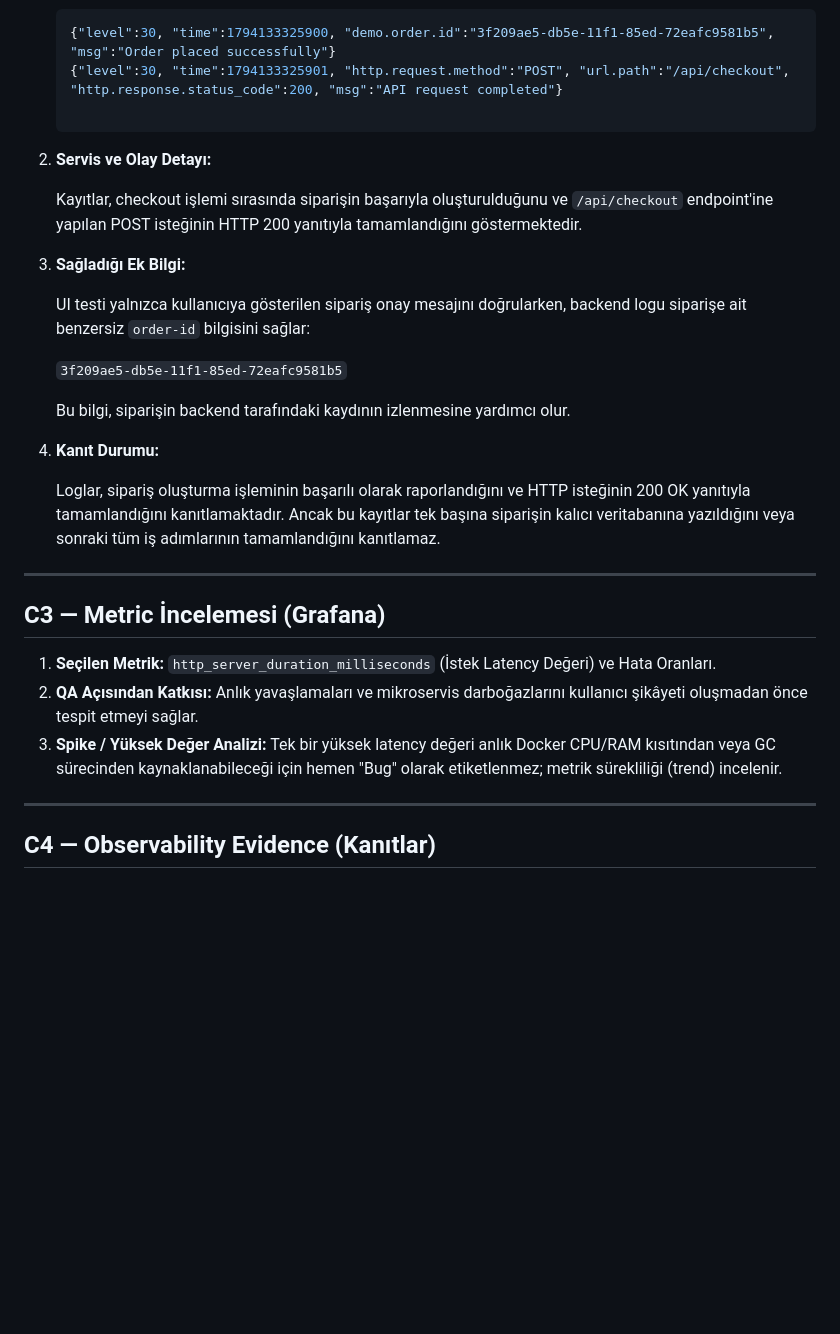
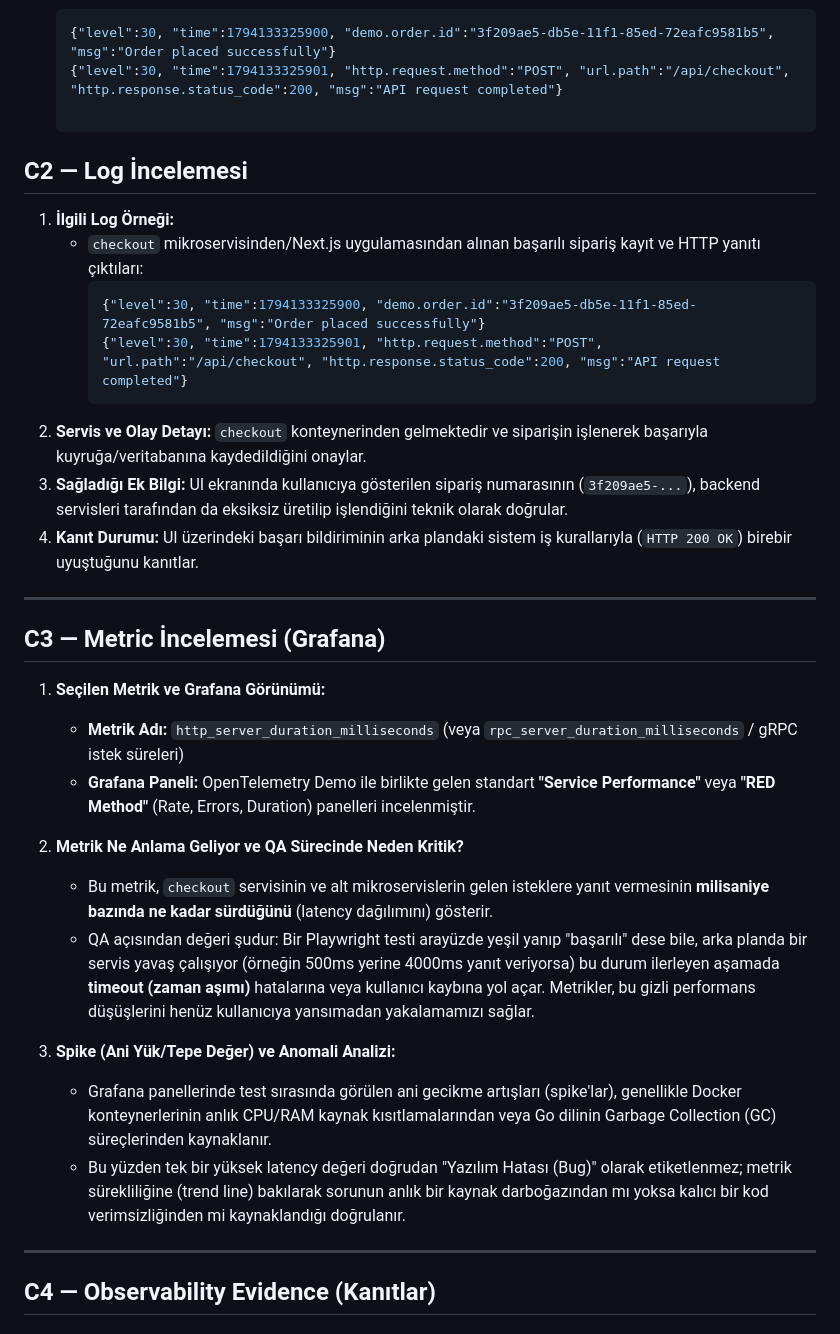
Before and after one commit to basakbilginoglu/playwright-astronomy-shop, a Markdown page: OBSERVABILITY_NOTES.md, the part around the change. Rendered like a GitHub page; blank space fills up the shorter version.

Commit message:
Update Documents

````diff
--- a/OBSERVABILITY_NOTES.md
+++ b/OBSERVABILITY_NOTES.md
@@ -31,29 +31,33 @@ Playwright testi sırasında tetiklenen `POST /api/checkout` isteği Jaeger UI (
    {"level":30, "time":1794133325900, "demo.order.id":"3f209ae5-db5e-11f1-85ed-72eafc9581b5", "msg":"Order placed successfully"}
    {"level":30, "time":1794133325901, "http.request.method":"POST", "url.path":"/api/checkout", "http.response.status_code":200, "msg":"API request completed"}
 
-2. **Servis ve Olay Detayı:**
+## C2 — Log İncelemesi
 
-   Kayıtlar, checkout işlemi sırasında siparişin başarıyla oluşturulduğunu ve `/api/checkout` endpoint'ine yapılan POST isteğinin HTTP 200 yanıtıyla tamamlandığını göstermektedir.
-
-3. **Sağladığı Ek Bilgi:**
-
-   UI testi yalnızca kullanıcıya gösterilen sipariş onay mesajını doğrularken, backend logu siparişe ait benzersiz `order-id` bilgisini sağlar:
-
-   `3f209ae5-db5e-11f1-85ed-72eafc9581b5`
-
-   Bu bilgi, siparişin backend tarafındaki kaydının izlenmesine yardımcı olur.
-
-4. **Kanıt Durumu:**
-
-   Loglar, sipariş oluşturma işleminin başarılı olarak raporlandığını ve HTTP isteğinin 200 OK yanıtıyla tamamlandığını kanıtlamaktadır. Ancak bu kayıtlar tek başına siparişin kalıcı veritabanına yazıldığını veya sonraki tüm iş adımlarının tamamlandığını kanıtlamaz.
+1. **İlgili Log Örneği:**
+   * `checkout` mikroservisinden/Next.js uygulamasından alınan başarılı sipariş kayıt ve HTTP yanıtı çıktıları:
+     ```json
+     {"level":30, "time":1794133325900, "demo.order.id":"3f209ae5-db5e-11f1-85ed-72eafc9581b5", "msg":"Order placed successfully"}
+     {"level":30, "time":1794133325901, "http.request.method":"POST", "url.path":"/api/checkout", "http.response.status_code":200, "msg":"API request completed"}
+     ```
+2. **Servis ve Olay Detayı:** `checkout` konteynerinden gelmektedir ve siparişin işlenerek başarıyla kuyruğa/veritabanına kaydedildiğini onaylar.
+3. **Sağladığı Ek Bilgi:** UI ekranında kullanıcıya gösterilen sipariş numarasının (`3f209ae5-...`), backend servisleri tarafından da eksiksiz üretilip işlendiğini teknik olarak doğrular.
+4. **Kanıt Durumu:** UI üzerindeki başarı bildiriminin arka plandaki sistem iş kurallarıyla (`HTTP 200 OK`) birebir uyuştuğunu kanıtlar.
 
 ---
 
 ## C3 — Metric İncelemesi (Grafana)
 
-1. **Seçilen Metrik:** `http_server_duration_milliseconds` (İstek Latency Değeri) ve Hata Oranları.
-2. **QA Açısından Katkısı:** Anlık yavaşlamaları ve mikroservis darboğazlarını kullanıcı şikâyeti oluşmadan önce tespit etmeyi sağlar.
-3. **Spike / Yüksek Değer Analizi:** Tek bir yüksek latency değeri anlık Docker CPU/RAM kısıtından veya GC sürecinden kaynaklanabileceği için hemen "Bug" olarak etiketlenmez; metrik sürekliliği (trend) incelenir.
+1. **Seçilen Metrik ve Grafana Görünümü:**
+   * **Metrik Adı:** `http_server_duration_milliseconds` (veya `rpc_server_duration_milliseconds` / gRPC istek süreleri)
+   * **Grafana Paneli:** OpenTelemetry Demo ile birlikte gelen standart **"Service Performance"** veya **"RED Method"** (Rate, Errors, Duration) panelleri incelenmiştir.
+
+2. **Metrik Ne Anlama Geliyor ve QA Sürecinde Neden Kritik?**
+   * Bu metrik, `checkout` servisinin ve alt mikroservislerin gelen isteklere yanıt vermesinin **milisaniye bazında ne kadar sürdüğünü** (latency dağılımını) gösterir.
+   * QA açısından değeri şudur: Bir Playwright testi arayüzde yeşil yanıp "başarılı" dese bile, arka planda bir servis yavaş çalışıyor (örneğin 500ms yerine 4000ms yanıt veriyorsa) bu durum ilerleyen aşamada **timeout (zaman aşımı)** hatalarına veya kullanıcı kaybına yol açar. Metrikler, bu gizli performans düşüşlerini henüz kullanıcıya yansımadan yakalamamızı sağlar.
+
+3. **Spike (Ani Yük/Tepe Değer) ve Anomali Analizi:**
+   * Grafana panellerinde test sırasında görülen ani gecikme artışları (spike'lar), genellikle Docker konteynerlerinin anlık CPU/RAM kaynak kısıtlamalarından veya Go dilinin Garbage Collection (GC) süreçlerinden kaynaklanır.
+   * Bu yüzden tek bir yüksek latency değeri doğrudan "Yazılım Hatası (Bug)" olarak etiketlenmez; metrik sürekliliğine (trend line) bakılarak sorunun anlık bir kaynak darboğazından mı yoksa kalıcı bir kod verimsizliğinden mi kaynaklandığı doğrulanır.
 
 ---
 
````
Also changed, not shown: FAILURE_INVESTIGATION.md (+3 -0 lines), QA_STRATEGY.md (+18 -0 lines), evidence/jaeger-failure-trace.png (added).
